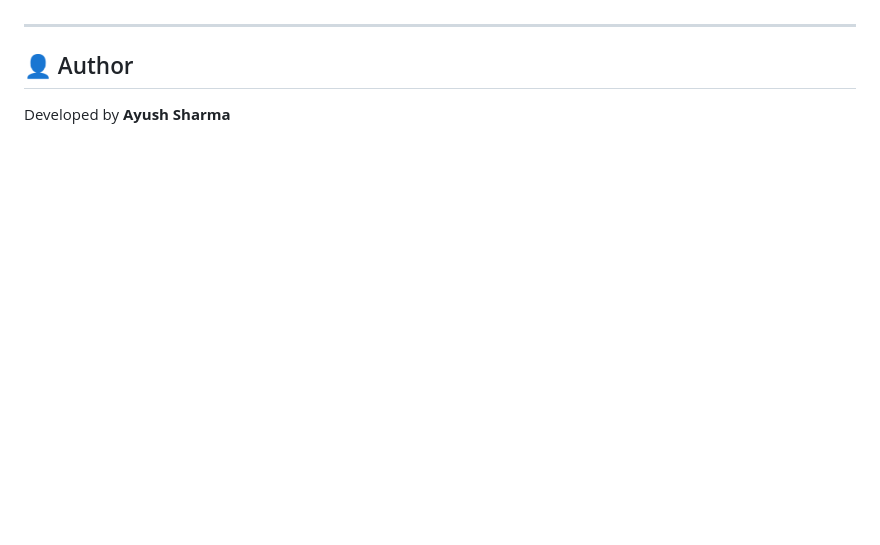
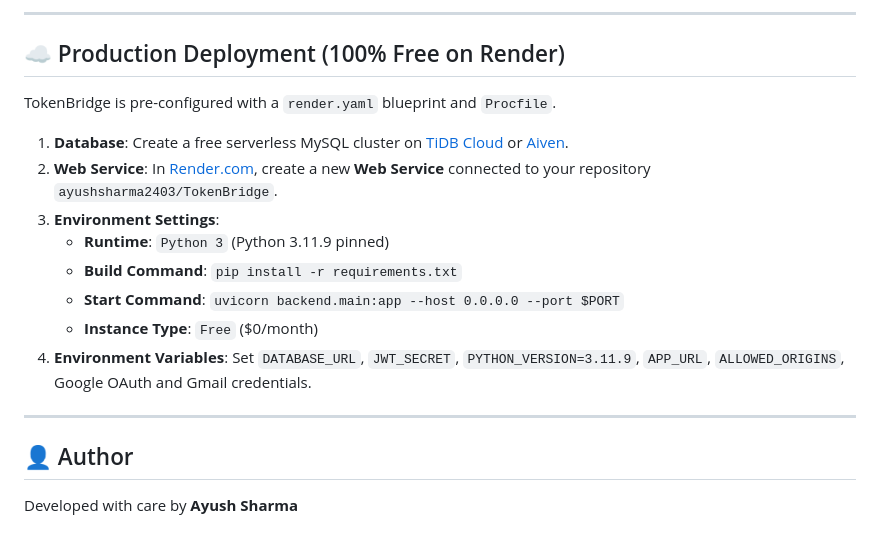
Before and after one commit to ayushsharma2403/TokenBridge, a Markdown page: README.md, the part around one of its changes. GitHub-like rendering; blank space fills up the shorter version.

```diff
--- a/README.md
+++ b/README.md
@@ -66,6 +93,21 @@ A token-efficient AI proxy & liquid-glass workspace interface built for develope
+---
+
+## ☁️ Production Deployment (100% Free on Render)
+
+TokenBridge is pre-configured with a `render.yaml` blueprint and `Procfile`.
+
+1. **Database**: Create a free serverless MySQL cluster on [TiDB Cloud](https://tidbcloud.com/) or [Aiven](https://aiven.io/).
+2. **Web Service**: In [Render.com](https://render.com/), create a new **Web Service** connected to your repository `ayushsharma2403/TokenBridge`.
+3. **Environment Settings**:
+   - **Runtime**: `Python 3` (Python 3.11.9 pinned)
+   - **Build Command**: `pip install -r requirements.txt`
+   - **Start Command**: `uvicorn backend.main:app --host 0.0.0.0 --port $PORT`
+   - **Instance Type**: `Free` ($0/month)
+4. **Environment Variables**:
+   Set `DATABASE_URL`, `JWT_SECRET`, `PYTHON_VERSION=3.11.9`, `APP_URL`, `ALLOWED_ORIGINS`, Google OAuth and Gmail credentials.
 
 ---
 
 ## 👤 Author
 
-Developed by **Ayush Sharma**
+Developed with care by **Ayush Sharma**
```
Also changed, not shown: other parts of README.md (+61 -34 lines).
